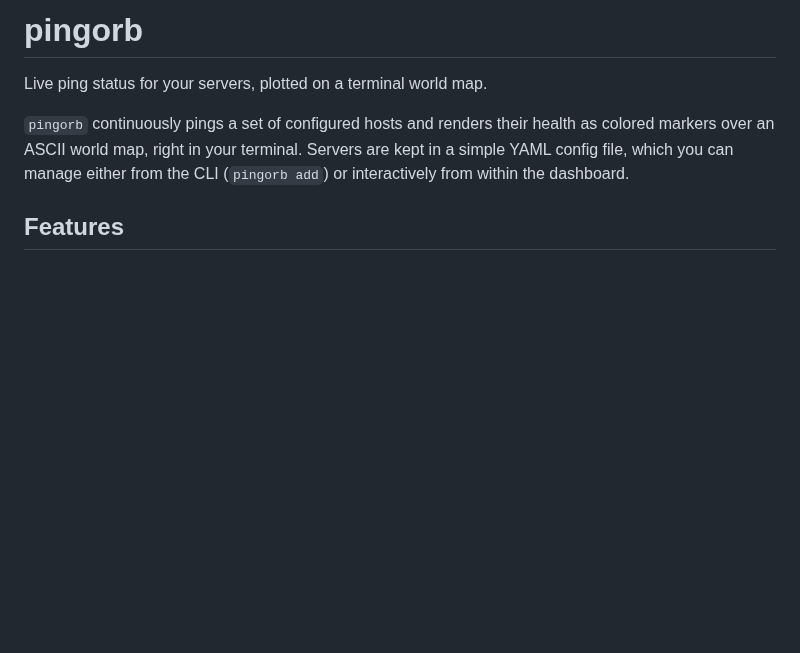
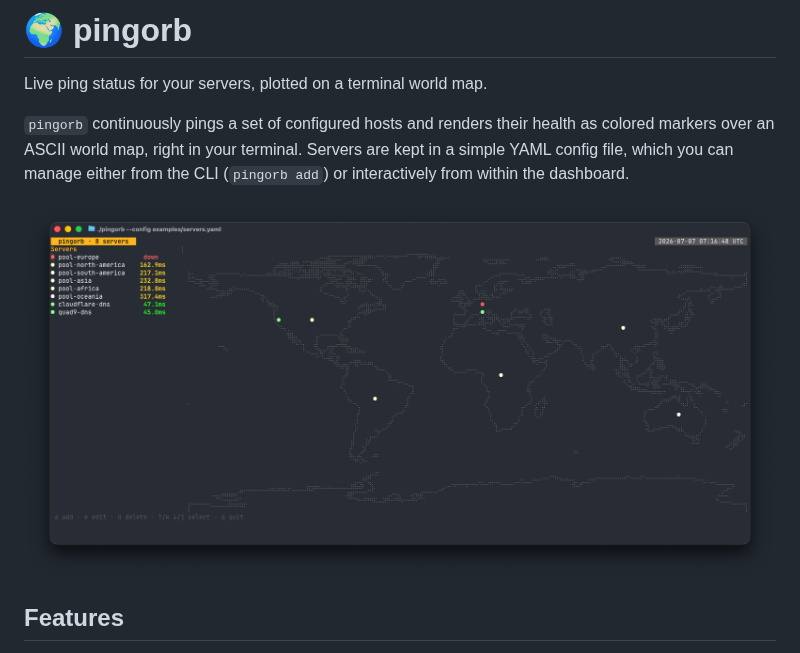
Before and after one commit to vergissberlin/pingorb, a Markdown page: README.md, the part around the change. Rendered like a GitHub page; pictures changed too: docs/screenshot.png (added); blank space fills up the shorter version.

```diff
--- a/README.md
+++ b/README.md
@@ -1,4 +1,4 @@
-# pingorb
+# 🌍 pingorb
 
 Live ping status for your servers, plotted on a terminal world map.
 
@@ -6,6 +6,8 @@ Live ping status for your servers, plotted on a terminal world map.
 health as colored markers over an ASCII world map, right in your terminal.
 Servers are kept in a simple YAML config file, which you can manage either
 from the CLI (`pingorb add`) or interactively from within the dashboard.
+
+![Screenhot pingorb](./docs/screenshot.png)
 
 ## Features
 
```
Also changed, not shown: 3 other files.
